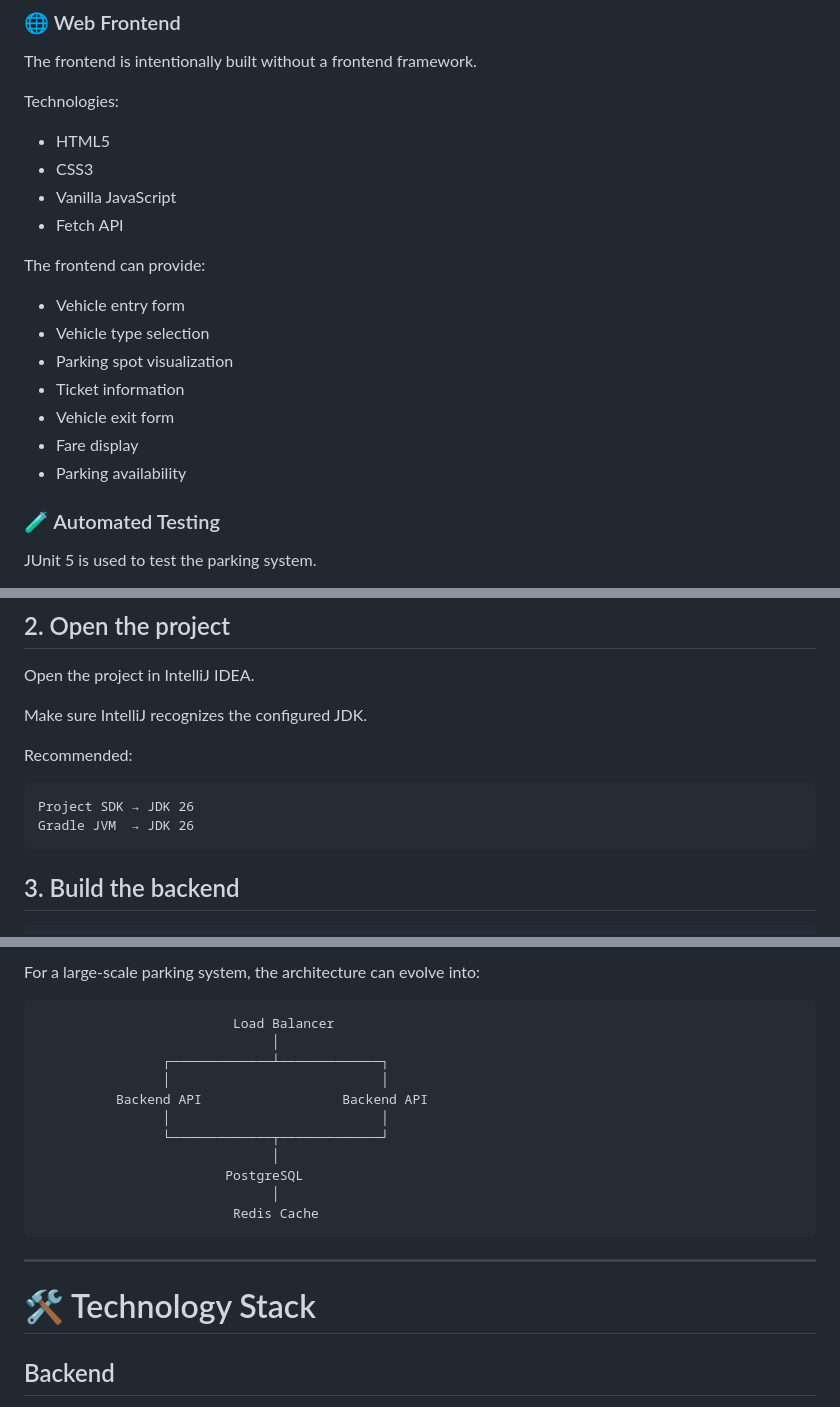
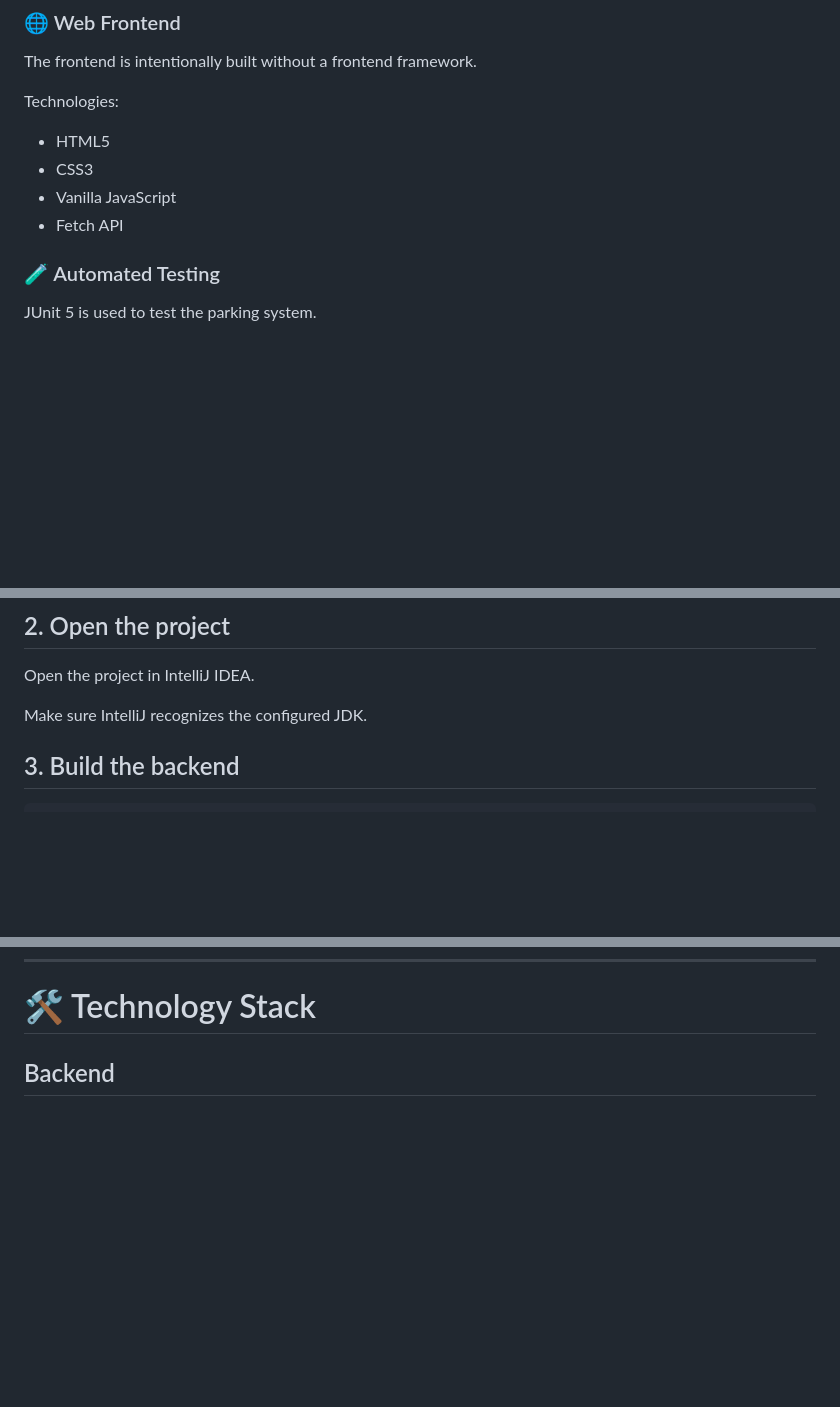
Before and after one commit to Prithiraj-Dhar/ParkingLot, a Markdown page: README.md, 3 parts joined by grey strips. Rendered like a GitHub page; blank space fills up the shorter version.

````diff
--- a/README.md
+++ b/README.md
@@ -117,16 +117,6 @@ Technologies:
 - CSS3
 - Vanilla JavaScript
 - Fetch API
-
-The frontend can provide:
-
-- Vehicle entry form
-- Vehicle type selection
-- Parking spot visualization
-- Ticket information
-- Vehicle exit form
-- Fare display
-- Parking availability
 
 ### 🧪 Automated Testing
 
@@ -581,12 +545,6 @@ Open the project in IntelliJ IDEA.
 
 Make sure IntelliJ recognizes the configured JDK.
 
-Recommended:
-
-```text
-Project SDK → JDK 26
-Gradle JVM  → JDK 26
-```
 
 ## 3. Build the backend
 
@@ -772,21 +665,3 @@ For production deployment, the following should be considered:
-For a large-scale parking system, the architecture can evolve into:
-
-```text
-                         Load Balancer
-                              │
-                ┌─────────────┴─────────────┐
-                │                           │
-          Backend API                  Backend API
-                │                           │
-                └─────────────┬─────────────┘
-                              │
-                        PostgreSQL
-                              │
-                         Redis Cache
-```
-
----
-
 # 🛠️ Technology Stack
 
 ## Backend
````
Also changed, not shown: other parts of README.md (+0 -115 lines).
